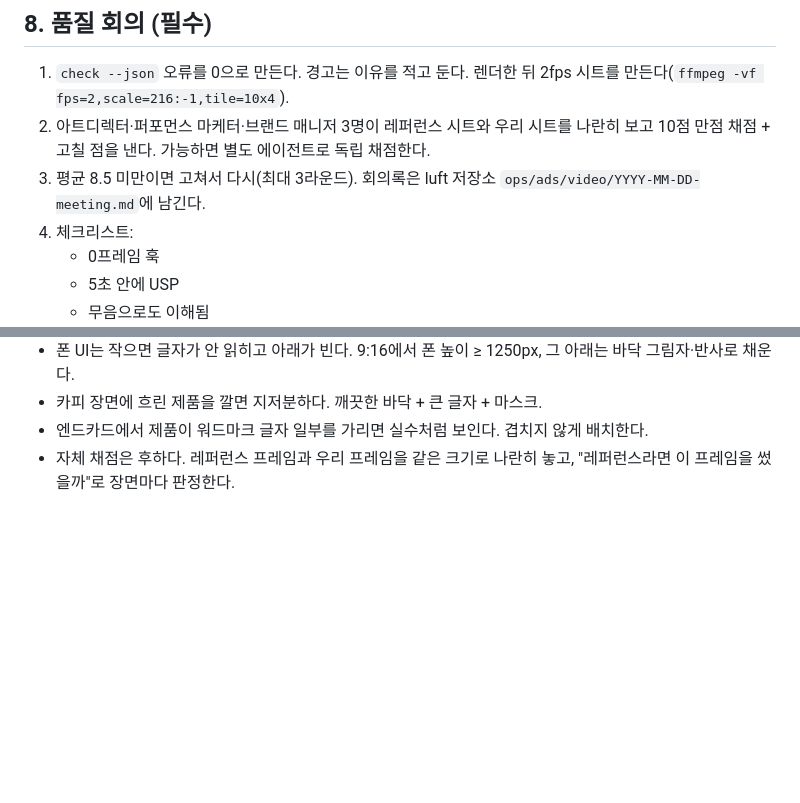
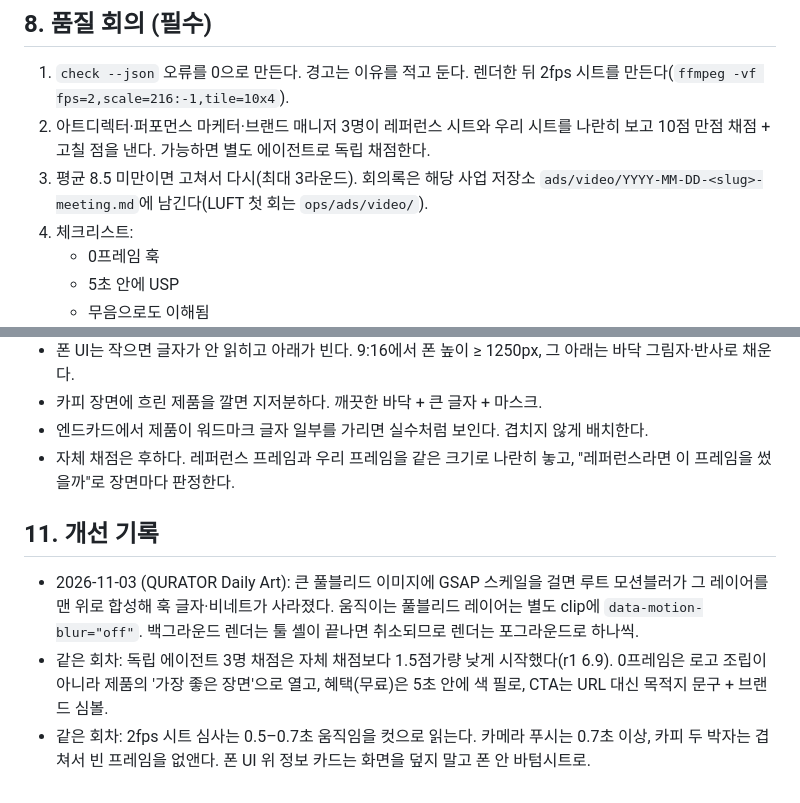
Before and after one commit to probe2928-crypto/luft, a Markdown page: ads/video/HOUSE_STYLE.md, 2 parts joined by grey strips. Rendered like a GitHub page; blank space fills up the shorter version.

Commit message:
HOUSE_STYLE: QURATOR 회차 개선 기록(모션블러 레이어 버그, 독립 채점 교훈, 회의록 위치)
Co-Authored-By: Claude Opus 5.5 <noreply@anthropic.com>
Claude-Session: https://claude.ai/code/session_01CHRf4HCKXKjBN8i7YGpwLe

```diff
--- a/ads/video/HOUSE_STYLE.md
+++ b/ads/video/HOUSE_STYLE.md
@@ -71,7 +71,7 @@ ads/video/<slug>-16x9/       16:9 프로젝트 (assets는 ../<slug>/assets 심
 ## 8. 품질 회의 (필수)
 1. `check --json` 오류를 0으로 만든다. 경고는 이유를 적고 둔다. 렌더한 뒤 2fps 시트를 만든다(`ffmpeg -vf fps=2,scale=216:-1,tile=10x4`).
 2. 아트디렉터·퍼포먼스 마케터·브랜드 매니저 3명이 레퍼런스 시트와 우리 시트를 나란히 보고 10점 만점 채점 + 고칠 점을 낸다. 가능하면 별도 에이전트로 독립 채점한다.
-3. 평균 8.5 미만이면 고쳐서 다시(최대 3라운드). 회의록은 luft 저장소 `ops/ads/video/YYYY-MM-DD-meeting.md`에 남긴다.
+3. 평균 8.5 미만이면 고쳐서 다시(최대 3라운드). 회의록은 해당 사업 저장소 `ads/video/YYYY-MM-DD-<slug>-meeting.md`에 남긴다(LUFT 첫 회는 `ops/ads/video/`).
 4. 체크리스트:
    - 0프레임 훅
    - 5초 안에 USP
@@ -96,3 +96,8 @@ ads/video/<slug>-16x9/       16:9 프로젝트 (assets는 ../<slug>/assets 심
 - 카피 장면에 흐린 제품을 깔면 지저분하다. 깨끗한 바닥 + 큰 글자 + 마스크.
 - 엔드카드에서 제품이 워드마크 글자 일부를 가리면 실수처럼 보인다. 겹치지 않게 배치한다.
 - 자체 채점은 후하다. 레퍼런스 프레임과 우리 프레임을 같은 크기로 나란히 놓고, "레퍼런스라면 이 프레임을 썼을까"로 장면마다 판정한다.
+
+## 11. 개선 기록
+- 2026-11-03 (QURATOR Daily Art): 큰 풀블리드 이미지에 GSAP 스케일을 걸면 루트 모션블러가 그 레이어를 맨 위로 합성해 훅 글자·비네트가 사라졌다. 움직이는 풀블리드 레이어는 별도 clip에 `data-motion-blur="off"`. 백그라운드 렌더는 툴 셸이 끝나면 취소되므로 렌더는 포그라운드로 하나씩.
+- 같은 회차: 독립 에이전트 3명 채점은 자체 채점보다 1.5점가량 낮게 시작했다(r1 6.9). 0프레임은 로고 조립이 아니라 제품의 '가장 좋은 장면'으로 열고, 혜택(무료)은 5초 안에 색 필로, CTA는 URL 대신 목적지 문구 + 브랜드 심볼.
+- 같은 회차: 2fps 시트 심사는 0.5–0.7초 움직임을 컷으로 읽는다. 카메라 푸시는 0.7초 이상, 카피 두 박자는 겹쳐서 빈 프레임을 없앤다. 폰 UI 위 정보 카드는 화면을 덮지 말고 폰 안 바텀시트로.
```
